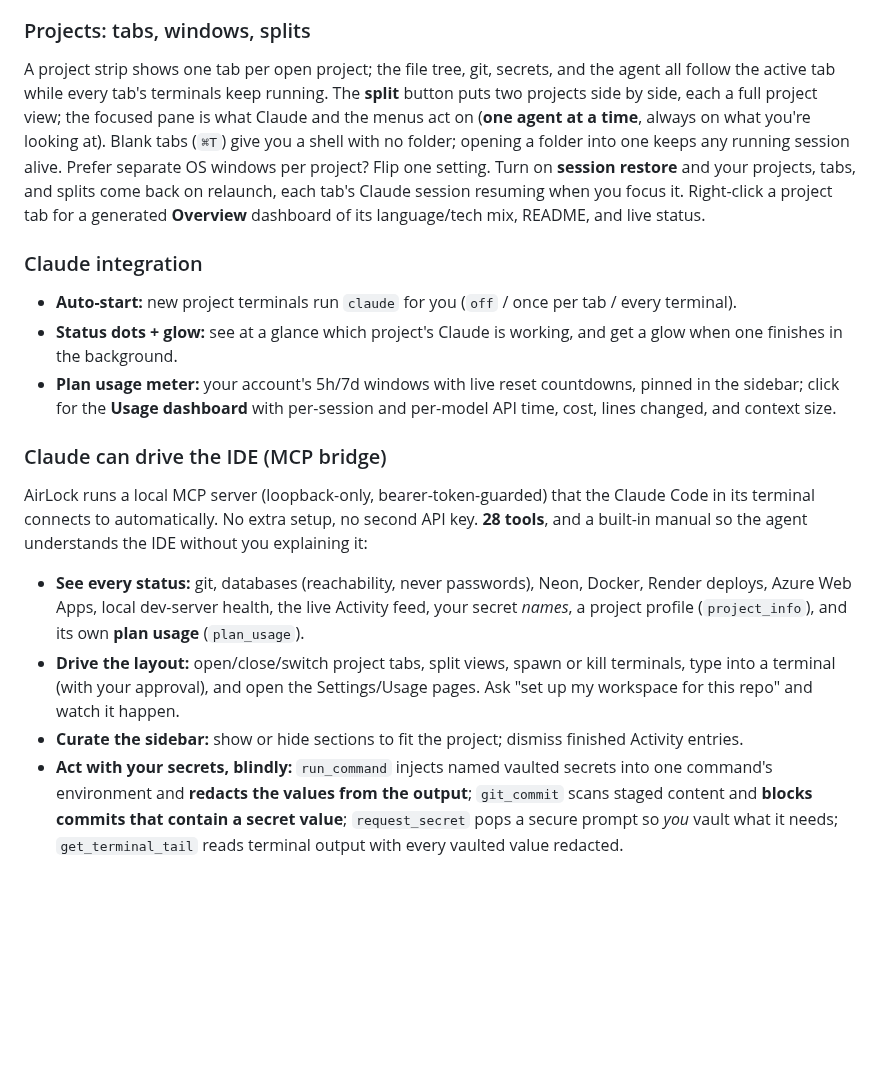
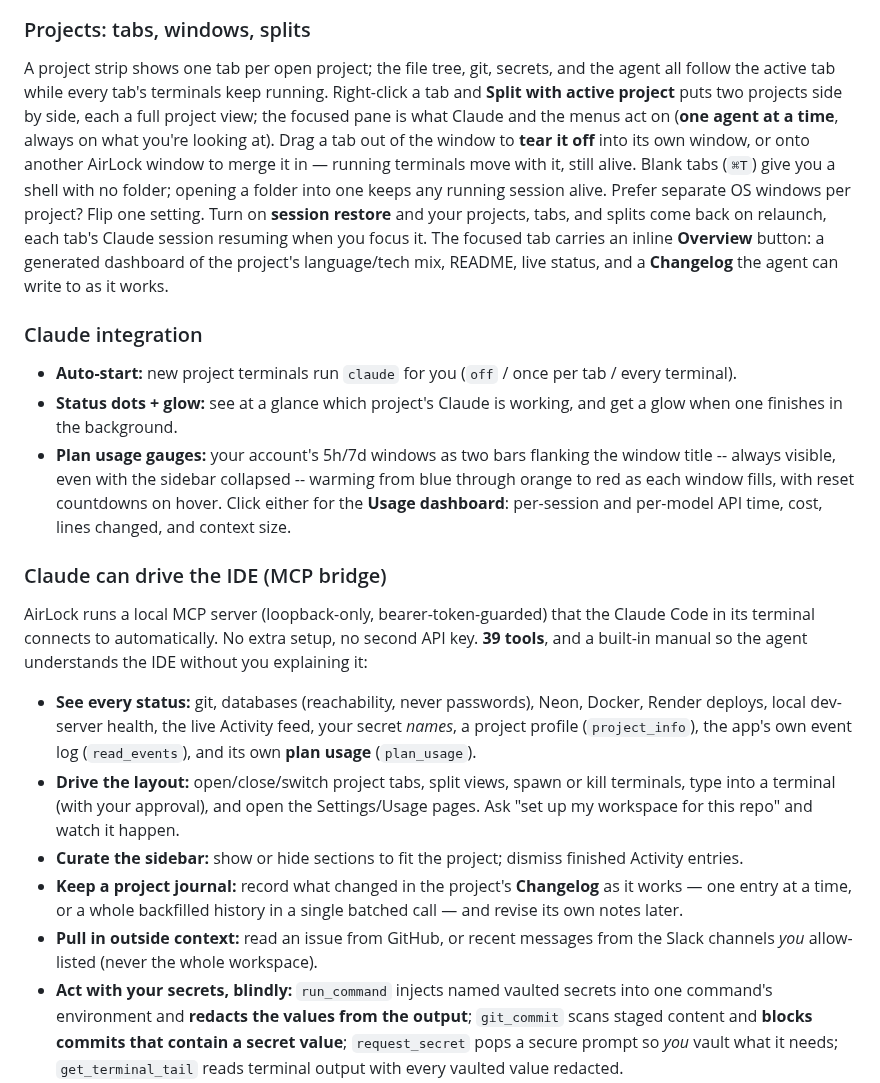
Before and after one commit to RicardoRamosT/Airlock-IDE, a Markdown page: README.md, the part around one of its changes. GitHub-like rendering; blank space fills up the shorter version.

```diff
--- a/README.md
+++ b/README.md
@@ -92,15 +94,18 @@ Homebrew tools work even when AirLock is launched from Finder.
 
 A project strip shows one tab per open project; the file tree, git, secrets,
 and the agent all follow the active tab while every tab's terminals keep
-running. The **split** button puts two projects side by side, each a full
-project view; the focused pane is what Claude and the menus act on (**one
-agent at a time**, always on what you're looking at). Blank tabs (`⌘T`) give
-you a shell with no folder; opening a folder into one keeps any running
-session alive. Prefer separate OS windows per project? Flip one setting. Turn on
-**session restore** and your projects, tabs, and splits come back on relaunch,
-each tab's Claude session resuming when you focus it. Right-click a project tab
-for a generated **Overview** dashboard of its language/tech mix, README, and
-live status.
+running. Right-click a tab and **Split with active project** puts two projects
+side by side, each a full project view; the focused pane is what Claude and the
+menus act on (**one agent at a time**, always on what you're looking at). Drag a
+tab out of the window to **tear it off** into its own window, or onto another
+AirLock window to merge it in — running terminals move with it, still alive.
+Blank tabs (`⌘T`) give you a shell with no folder; opening a folder into one
+keeps any running session alive. Prefer separate OS windows per project? Flip one
+setting. Turn on **session restore** and your projects, tabs, and splits come
+back on relaunch, each tab's Claude session resuming when you focus it. The
+focused tab carries an inline **Overview** button: a generated dashboard of the
+project's language/tech mix, README, live status, and a **Changelog** the agent
+can write to as it works.
 
 ### Claude integration
 
@@ -108,27 +113,34 @@ live status.
   per tab / every terminal).
 - **Status dots + glow:** see at a glance which project's Claude is working,
   and get a glow when one finishes in the background.
-- **Plan usage meter:** your account's 5h/7d windows with live reset
-  countdowns, pinned in the sidebar; click for the **Usage dashboard** with
-  per-session and per-model API time, cost, lines changed, and context size.
+- **Plan usage gauges:** your account's 5h/7d windows as two bars flanking the
+  window title -- always visible, even with the sidebar collapsed -- warming from
+  blue through orange to red as each window fills, with reset countdowns on
+  hover. Click either for the **Usage dashboard**: per-session and per-model API
+  time, cost, lines changed, and context size.
 
 ### Claude can drive the IDE (MCP bridge)
 
 AirLock runs a local MCP server (loopback-only, bearer-token-guarded) that the
 Claude Code in its terminal connects to automatically. No extra setup, no
-second API key. **28 tools**, and a built-in manual so the agent understands
+second API key. **39 tools**, and a built-in manual so the agent understands
 the IDE without you explaining it:
 
 - **See every status:** git, databases (reachability, never passwords), Neon,
-  Docker, Render deploys, Azure Web Apps, local dev-server health, the live
-  Activity feed, your secret *names*, a project profile (`project_info`), and its
-  own **plan usage** (`plan_usage`).
+  Docker, Render deploys, local dev-server health, the live Activity feed, your
+  secret *names*, a project profile (`project_info`), the app's own event log
+  (`read_events`), and its own **plan usage** (`plan_usage`).
 - **Drive the layout:** open/close/switch project tabs, split views, spawn or
   kill terminals, type into a terminal (with your approval), and open the
   Settings/Usage pages. Ask "set up my workspace for this repo" and watch it
   happen.
 - **Curate the sidebar:** show or hide sections to fit the project; dismiss
   finished Activity entries.
+- **Keep a project journal:** record what changed in the project's **Changelog**
+  as it works — one entry at a time, or a whole backfilled history in a single
+  batched call — and revise its own notes later.
+- **Pull in outside context:** read an issue from GitHub, or recent messages from
+  the Slack channels *you* allow-listed (never the whole workspace).
 - **Act with your secrets, blindly:** `run_command` injects named vaulted
   secrets into one command's environment and **redacts the values from the
   output**; `git_commit` scans staged content and **blocks commits that contain
```
Also changed, not shown: other parts of README.md (+20 -15 lines), docs/assets/hero.png, 1 other file.
